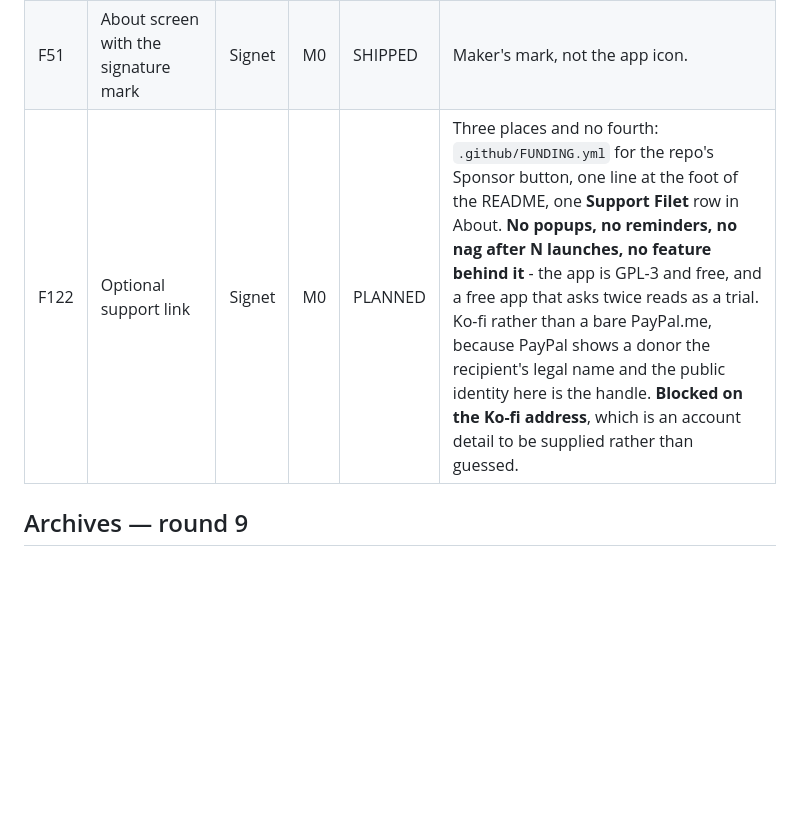
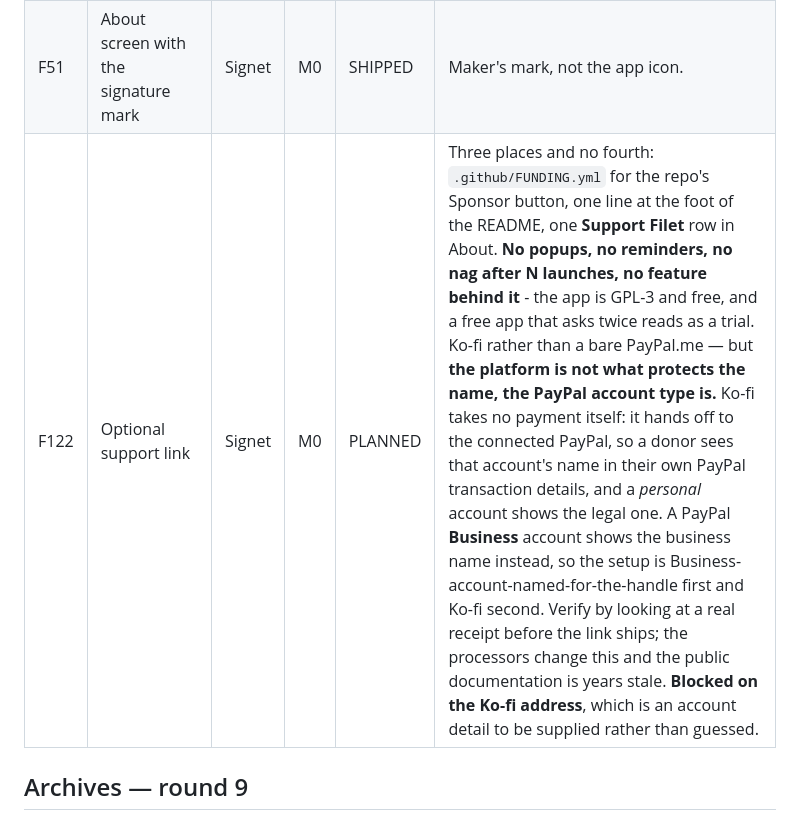
Before and after one commit to uukjtisa/filet, a Markdown page: FEATURES.md, the part around the change. GitHub-like rendering; blank space fills up the shorter version.

Commit message:
docs: the PayPal account type is what keeps the name off a donation, not the platform

```diff
--- a/FEATURES.md
+++ b/FEATURES.md
@@ -191,7 +191,7 @@ below are present and unreachable, which is why none of them is mentioned anywhe
 | F49 | Signature motion language | Signet | M0 | SHIPPED | the house style, ported from the portfolio. |
 | F50 | Theme system — gray default, warm optional | Signet | M0 | SHIPPED | "Minimalistic but detailed, cozy but greyer." Filet ships `Slate`; `Ember` is the warm option. |
 | F51 | About screen with the signature mark | Signet | M0 | SHIPPED | Maker's mark, not the app icon. |
-| F122 | Optional support link | Signet | M0 | PLANNED | Three places and no fourth: `.github/FUNDING.yml` for the repo's Sponsor button, one line at the foot of the README, one **Support Filet** row in About. **No popups, no reminders, no nag after N launches, no feature behind it** - the app is GPL-3 and free, and a free app that asks twice reads as a trial. Ko-fi rather than a bare PayPal.me, because PayPal shows a donor the recipient's legal name and the public identity here is the handle. **Blocked on the Ko-fi address**, which is an account detail to be supplied rather than guessed. |
+| F122 | Optional support link | Signet | M0 | PLANNED | Three places and no fourth: `.github/FUNDING.yml` for the repo's Sponsor button, one line at the foot of the README, one **Support Filet** row in About. **No popups, no reminders, no nag after N launches, no feature behind it** - the app is GPL-3 and free, and a free app that asks twice reads as a trial. Ko-fi rather than a bare PayPal.me — but **the platform is not what protects the name, the PayPal account type is.** Ko-fi takes no payment itself: it hands off to the connected PayPal, so a donor sees that account's name in their own PayPal transaction details, and a *personal* account shows the legal one. A PayPal **Business** account shows the business name instead, so the setup is Business-account-named-for-the-handle first and Ko-fi second. Verify by looking at a real receipt before the link ships; the processors change this and the public documentation is years stale. **Blocked on the Ko-fi address**, which is an account detail to be supplied rather than guessed. |
 
 ## Archives — round 9
 
```
